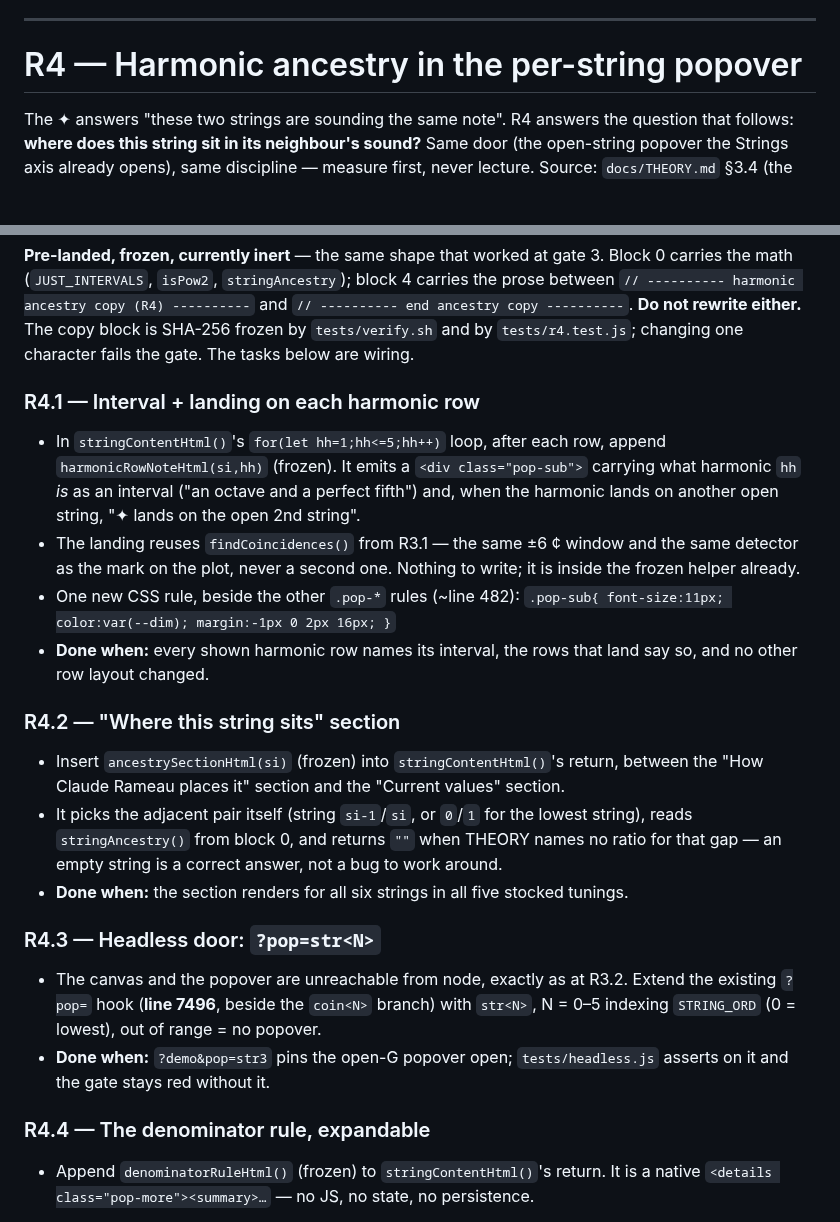
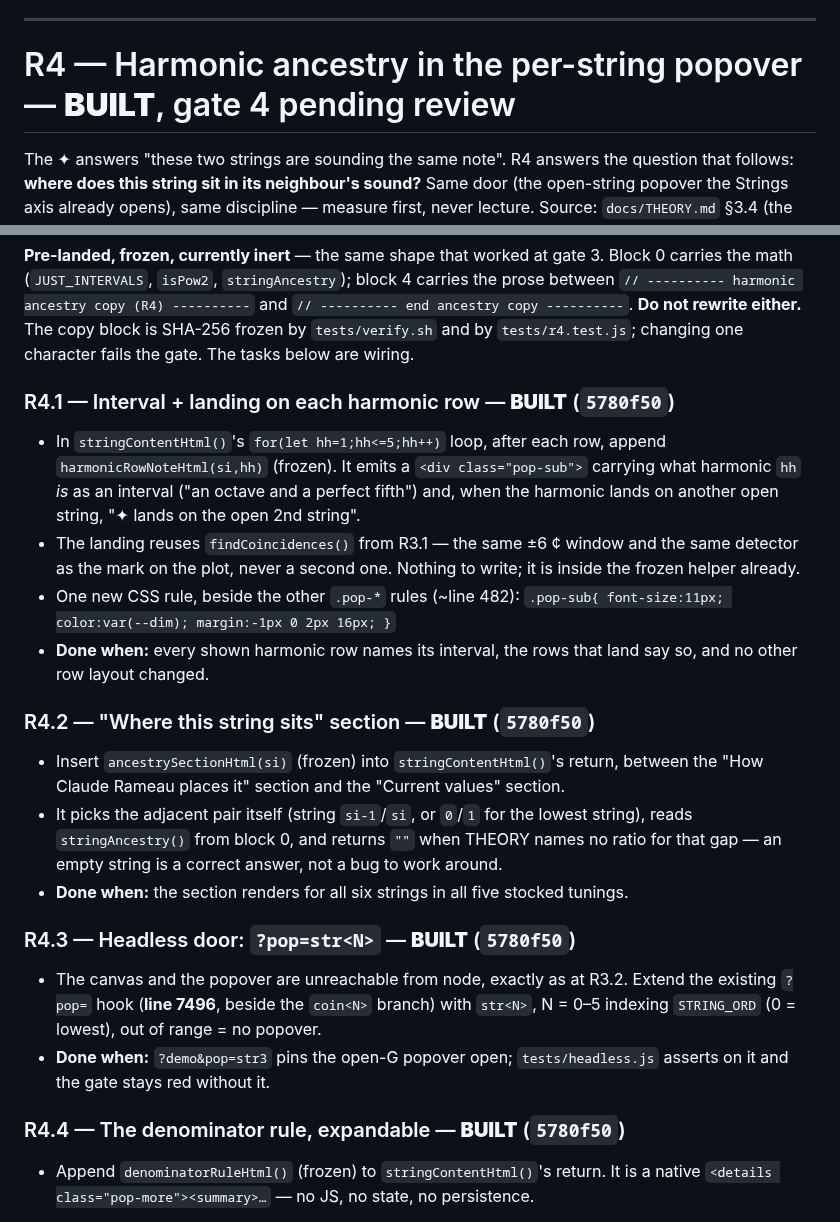
Before and after one commit to mdzahidh/guitarscope, a Markdown page: docs/ROADMAP.md, 2 parts joined by grey strips. GitHub-like rendering; blank space fills up the shorter version.

Commit message:
ROADMAP: mark R4.1–R4.4 BUILT (5780f50)

```diff
--- a/docs/ROADMAP.md
+++ b/docs/ROADMAP.md
@@ -506,7 +506,7 @@ string's fundamental. Build it in this order — the pure function first, drawn
 
 ---
 
-# R4 — Harmonic ancestry in the per-string popover
+# R4 — Harmonic ancestry in the per-string popover — **BUILT**, gate 4 pending review
 
 The ✦ answers "these two strings are sounding the same note". R4 answers the question
 that follows: **where does this string sit in its neighbour's sound?** Same door (the
@@ -538,7 +538,7 @@ prose between `// ---------- harmonic ancestry copy (R4) ----------` and
 is SHA-256 frozen by `tests/verify.sh` and by `tests/r4.test.js`; changing one character
 fails the gate. The tasks below are wiring.
 
-### R4.1 — Interval + landing on each harmonic row
+### R4.1 — Interval + landing on each harmonic row — **BUILT** (`5780f50`)
 
 - In `stringContentHtml()`'s `for(let hh=1;hh<=5;hh++)` loop, after each row, append
   `harmonicRowNoteHtml(si,hh)` (frozen). It emits a `<div class="pop-sub">` carrying what
@@ -552,7 +552,7 @@ fails the gate. The tasks below are wiring.
 - **Done when:** every shown harmonic row names its interval, the rows that land say so,
   and no other row layout changed.
 
-### R4.2 — "Where this string sits" section
+### R4.2 — "Where this string sits" section — **BUILT** (`5780f50`)
 
 - Insert `ancestrySectionHtml(si)` (frozen) into `stringContentHtml()`'s return, between
   the "How Claude Rameau places it" section and the "Current values" section.
@@ -561,7 +561,7 @@ fails the gate. The tasks below are wiring.
   ratio for that gap — an empty string is a correct answer, not a bug to work around.
 - **Done when:** the section renders for all six strings in all five stocked tunings.
 
-### R4.3 — Headless door: `?pop=str<N>`
+### R4.3 — Headless door: `?pop=str<N>` — **BUILT** (`5780f50`)
 
 - The canvas and the popover are unreachable from node, exactly as at R3.2. Extend the
   existing `?pop=` hook (**line 7496**, beside the `coin<N>` branch) with `str<N>`,
@@ -569,7 +569,7 @@ fails the gate. The tasks below are wiring.
 - **Done when:** `?demo&pop=str3` pins the open-G popover open; `tests/headless.js`
   asserts on it and the gate stays red without it.
 
-### R4.4 — The denominator rule, expandable
+### R4.4 — The denominator rule, expandable — **BUILT** (`5780f50`)
 
 - Append `denominatorRuleHtml()` (frozen) to `stringContentHtml()`'s return. It is a
   native `<details class="pop-more"><summary>…` — no JS, no state, no persistence.
```
